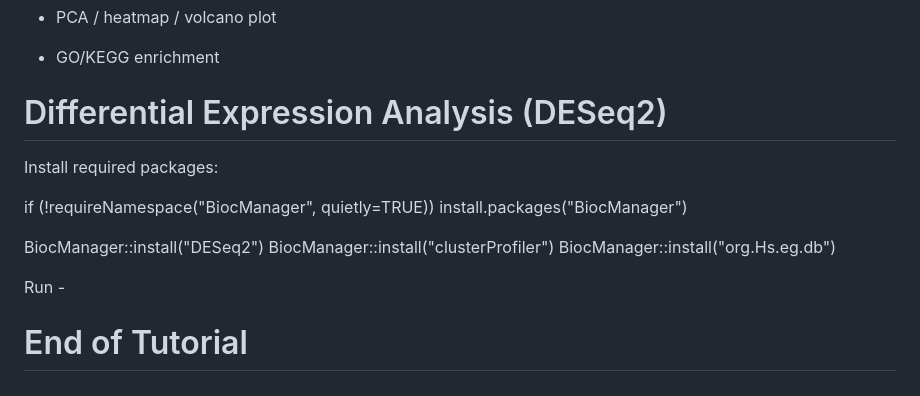
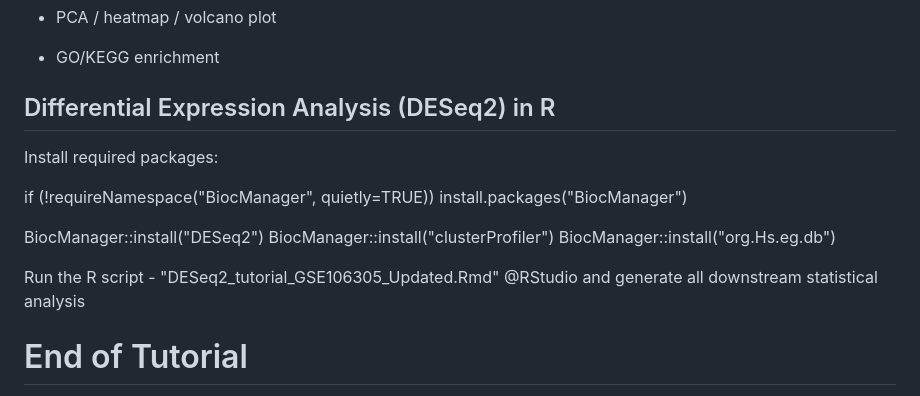
Before and after one commit to subhalak/Bulk-RNAseq-Analysis---Learnings-from-Workshop, a Markdown page: README.md, the part around the change. Rendered like a GitHub page.

```diff
--- a/README.md
+++ b/README.md
@@ -286,7 +286,7 @@ This section covers:
 
 * GO/KEGG enrichment
 
-# Differential Expression Analysis (DESeq2)
+## Differential Expression Analysis (DESeq2) in R
 
 Install required packages:
 
@@ -297,7 +297,8 @@ BiocManager::install("DESeq2")
 BiocManager::install("clusterProfiler")
 BiocManager::install("org.Hs.eg.db")
 
-Run -
+Run the R script - "DESeq2_tutorial_GSE106305_Updated.Rmd" @RStudio and generate all downstream statistical analysis
+
 # End of Tutorial
 
 This README provides a full, reproducible workflow for bulk RNA-seq—from raw FASTQ files to biological interpretation of differentially expressed genes.
```
